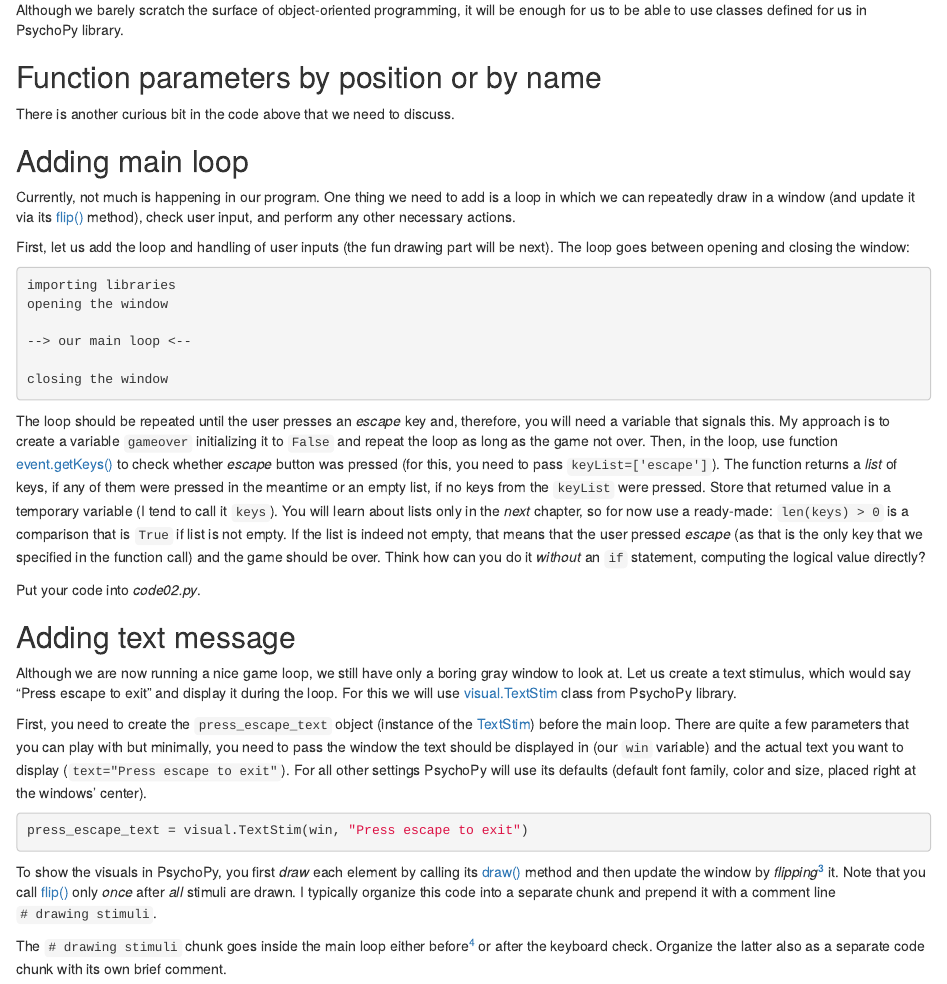
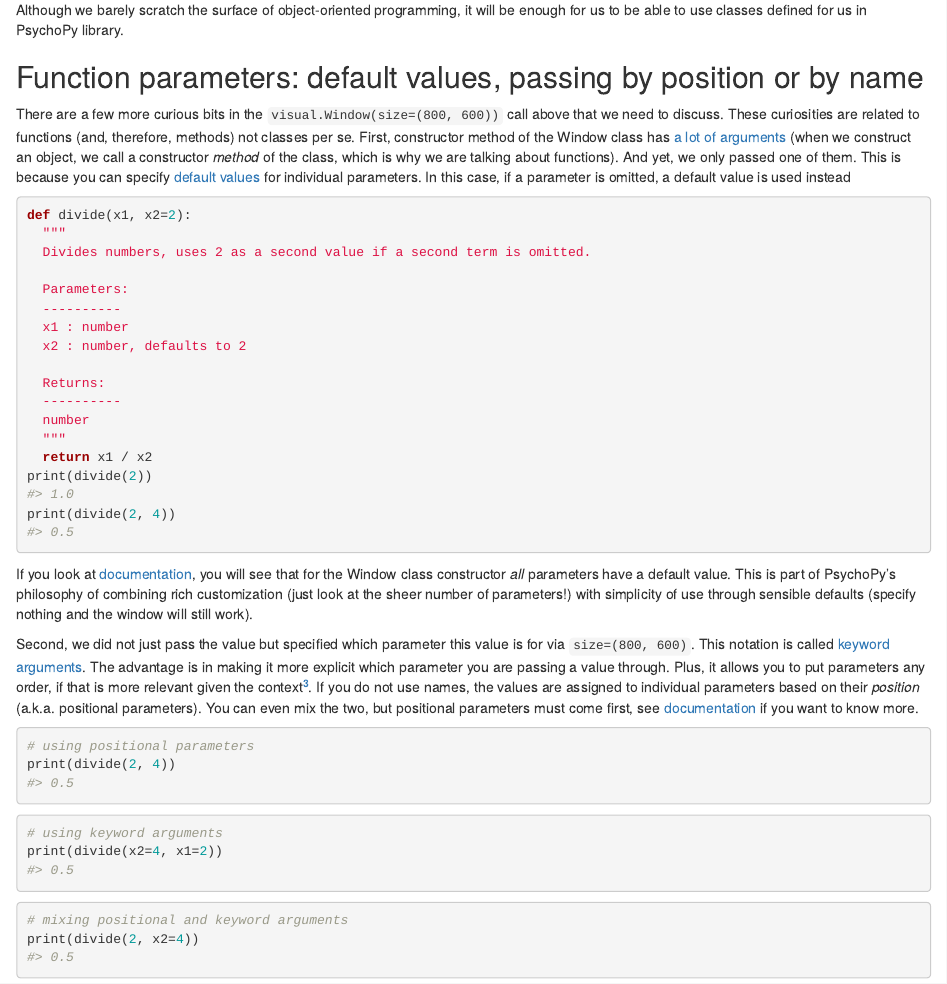
Before and after one commit to alexander-pastukhov/writing-games-with-python-and-psychopy, an R Markdown document (06-psychopy.Rmd): the page in a window 1100 px wide, from 1500 px down. Rendered offline with R 4.5, knitr and Pandoc, with nearby package versions; drawn as R Markdown's standard HTML page in place of the format the file asks for.

Commit message:
Info on defaults and keyword parameterd

````diff
--- a/06-psychopy.Rmd
+++ b/06-psychopy.Rmd
@@ -48,8 +48,43 @@ Methods, such as `Window.close()` are, essentially, functions that belong to the
 
 Although we barely scratch the surface of object-oriented programming, it will be enough for us to be able to use classes defined for us in PsychoPy library.
 
-## Function parameters by position or by name{#arguments-by-position-or-name}
-There is another curious bit in the code above that we need to discuss.
+## Function parameters: default values, passing by position or by name{#arguments-by-position-or-name}
+There are a few more curious bits in the `visual.Window(size=(800, 600))` call above that we need to discuss. These curiosities are related to functions (and, therefore, methods) not classes per se. First, constructor method of the Window class has [a lot of arguments](https://psychopy.org/api/visual/window.html#psychopy.visual.Window) (when we construct an object, we call a constructor _method_ of the class, which is why we are talking about functions). And yet, we only passed one of them. This is because you can specify [default values](https://docs.python.org/3/tutorial/controlflow.html#default-argument-values) for individual parameters. In this case, if a parameter is omitted, a default value is used instead
+```{python}
+def divide(x1, x2=2):
+  """
+  Divides numbers, uses 2 as a second value if a second term is omitted.
+
+  Parameters:
+  ----------
+  x1 : number
+  x2 : number, defaults to 2
+
+  Returns:
+  ----------
+  number
+  """
+  return x1 / x2
+print(divide(2))
+print(divide(2, 4))
+```
+If you look at [documentation](https://psychopy.org/api/visual/window.html#psychopy.visual.Window), you will see that for the Window class constructor _all_ parameters have a default value. This is part of PsychoPy's philosophy of combining rich customization (just look at the sheer number of parameters!) with simplicity of use through sensible defaults (specify nothing and the window will still work).
+
+Second, we did not just pass the value but specified which parameter this value is for via `size=(800, 600)`. This notation is called [keyword arguments](https://docs.python.org/3/tutorial/controlflow.html#keyword-arguments). The advantage is in making it more explicit which parameter you are passing a value through. Plus, it allows you to put parameters any order, if that is more relevant given the context^[However, stick to original order for consistency otherwise.]. If you do not use names, the values are assigned to individual parameters based on their _position_ (a.k.a. positional parameters). You can even mix the two, but positional parameters must come first, see [documentation](https://docs.python.org/3/tutorial/controlflow.html#more-on-defining-functions) if you want to know more.
+```{python}
+# using positional parameters
+print(divide(2, 4))
+```
+
+```{python}
+# using keyword arguments
+print(divide(x2=4, x1=2))
+```
+
+```{python}
+# mixing positional and keyword arguments
+print(divide(2, x2=4))
+```
 
 ## Adding main loop
 Currently, not much is happening in our program. One thing we need to add is a loop in which we can repeatedly draw in a window (and update it via its [flip()](https://psychopy.org/api/visual/window.html#psychopy.visual.Window.flip) method), check user input, and perform any other necessary actions.
@@ -73,7 +108,7 @@ Put your code into _code02.py_.
 ## Adding text message
 Although we are now running a nice game loop, we still have only a boring gray window to look at. Let us create a text stimulus, which would say "Press escape to exit" and display it during the loop. For this we will use [visual.TextStim](https://psychopy.org/api/visual/textstim.html) class from PsychoPy library.
 
-First, you need to create the `press_escape_text` object (instance of the [TextStim](https://psychopy.org/api/visual/textstim.html class)) before the main loop. There are quite a few parameters that you can play with but minimally, you need to pass the window the text should be displayed in (our `win` variable) and the actual text you want to display (`text="Press escape to exit"`). For all other settings PsychoPy will use its defaults (default font family, color and size, placed right at the windows' center).
+First, you need to create the `press_escape_text` object (instance of the [TextStim](https://psychopy.org/api/visual/textstim.html class)) before the main loop. There are quite a few parameters that you can play with but minimally, you need to pass the window the text should be displayed in (our `win` variable) and the actual text you want to display (`text="Press escape to exit"`). For all other settings PsychoPy will use its [defaults](#arguments-by-position-or-name) (default font family, color and size, placed right at the windows' center).
 ```python
 press_escape_text = visual.TextStim(win, "Press escape to exit")
 ```
````
